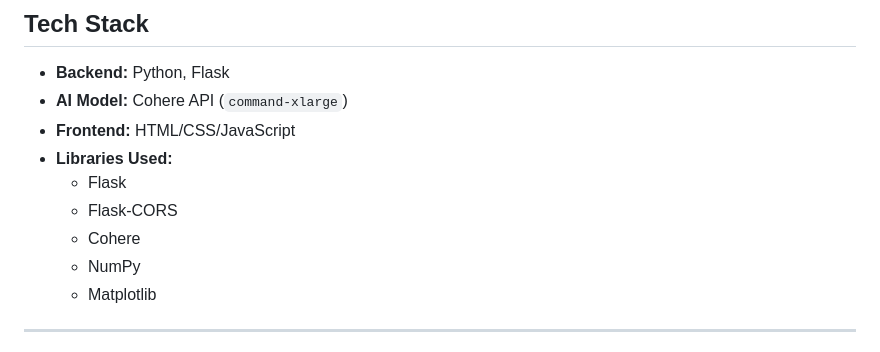
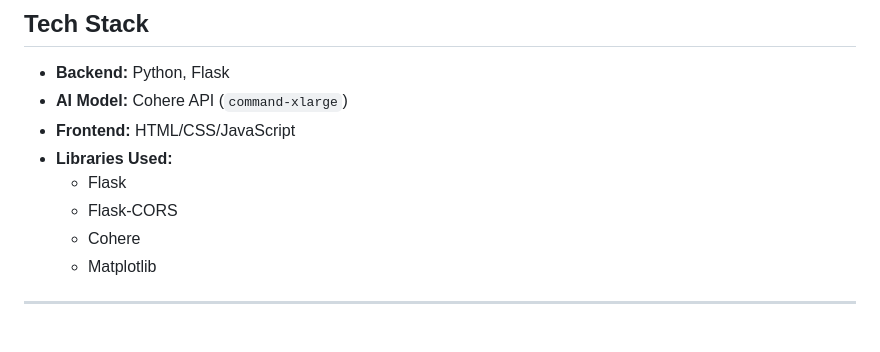
Before and after one commit to Aditi-Gp/AI-CHATBOT-SUPPORT-SERVICE, a Markdown page: README.md, the part around the change. Drawn GitHub-style.

Commit message:
Remove NumPy from libraries list in README

```diff
--- a/README.md
+++ b/README.md
@@ -21,7 +21,6 @@ An AI-powered chatbot support system built using **Python, Flask, and Cohere API
   - Flask
   - Flask-CORS
   - Cohere
-  - NumPy
   - Matplotlib
 
 ---
```
